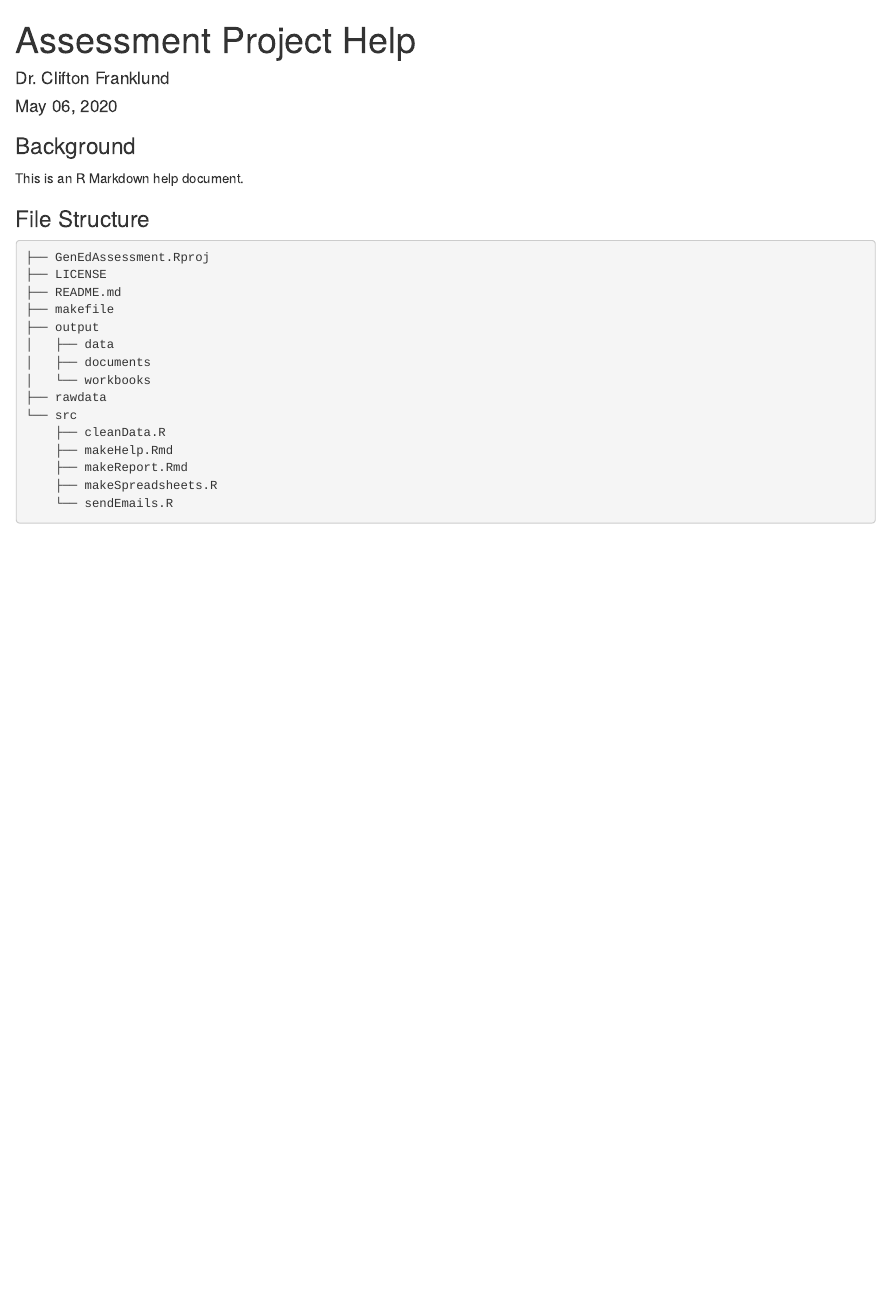
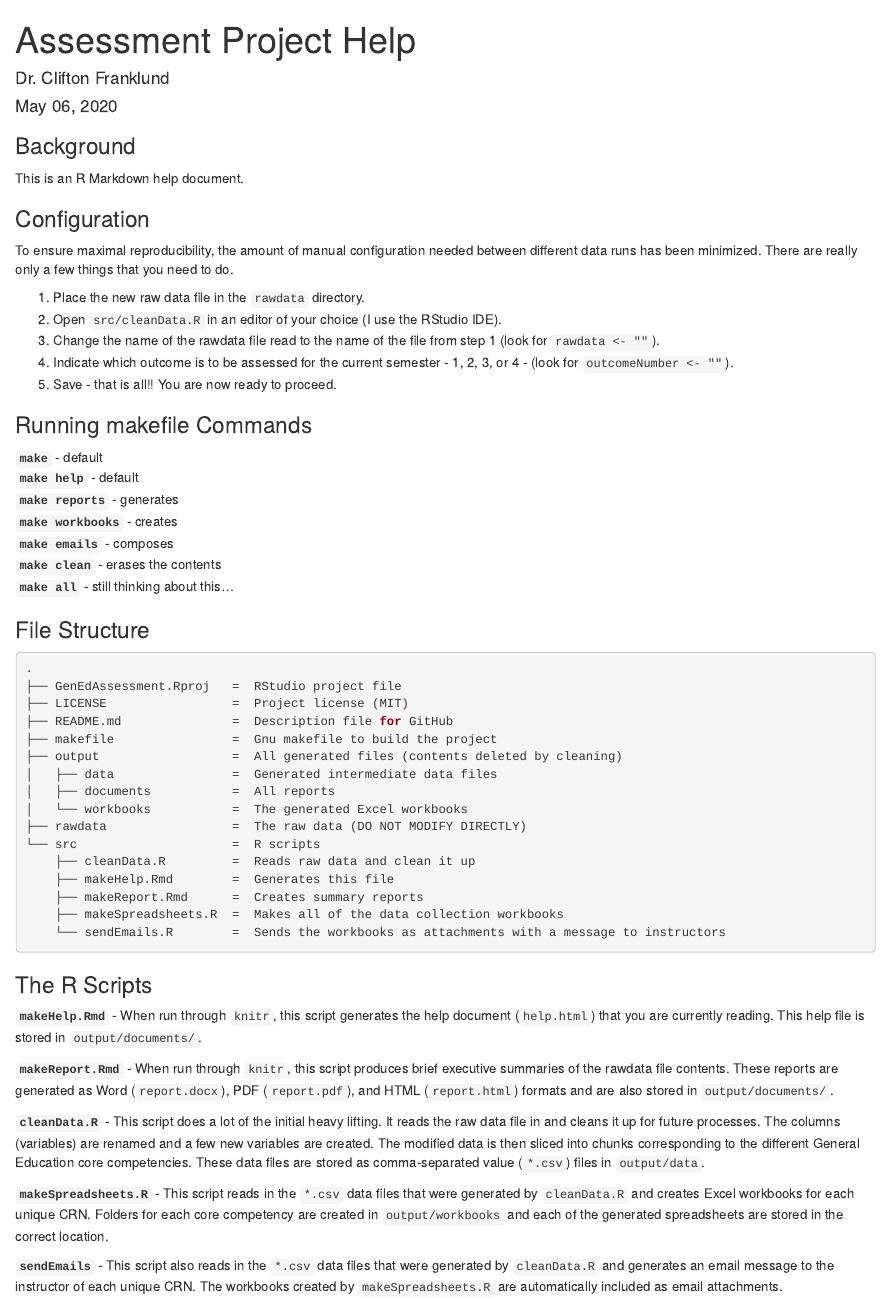
Before and after one commit to pbradl42/GenEdAssessment, an R Markdown document (src/makeHelp.Rmd): the page in a window 1100 px wide, from its top. Rendered offline with R 4.5, knitr and Pandoc, with nearby package versions.

Commit message:
more modifications to help file

````diff
--- a/src/makeHelp.Rmd
+++ b/src/makeHelp.Rmd
@@ -9,24 +9,56 @@ knitr::opts_chunk$set(echo = FALSE)
 ```
 
 ### Background ###
-
 This is an R Markdown help document.
 
+### Configuration ###
+To ensure maximal reproducibility, the amount of manual configuration needed between different data runs has been minimized. There are really only a few things that you need to do.
+
+1. Place the new raw data file in the `rawdata` directory.
+1. Open `src/cleanData.R` in an editor of your choice (I use the RStudio IDE).
+1. Change the name of the rawdata file read to the name of the file from step 1 (look for `rawdata <- ""`).
+1. Indicate which outcome is to be assessed for the current semester - 1, 2, 3, or 4 - (look for `outcomeNumber <- ""`).
+1. Save - that is all!! You are now ready to proceed.
+
+### Running makefile Commands ###
+
+**`make`** - default
+**`make help`** - default
+**`make reports`** - generates
+**`make workbooks`** - creates
+**`make emails`** - composes
+**`make clean`** - erases the contents
+**`make all`** - still thinking about this...
+
+
 ### File Structure ###
-```.
-├── GenEdAssessment.Rproj
-├── LICENSE
-├── README.md
-├── makefile
-├── output
-│   ├── data
-│   ├── documents
-│   └── workbooks
-├── rawdata
-└── src
-    ├── cleanData.R
-    ├── makeHelp.Rmd
-    ├── makeReport.Rmd
-    ├── makeSpreadsheets.R
-    └── sendEmails.R
+```R
+.
+├── GenEdAssessment.Rproj   =  RStudio project file
+├── LICENSE                 =  Project license (MIT)
+├── README.md               =  Description file for GitHub
+├── makefile                =  Gnu makefile to build the project
+├── output                  =  All generated files (contents deleted by cleaning)
+│   ├── data                =  Generated intermediate data files
+│   ├── documents           =  All reports
+│   └── workbooks           =  The generated Excel workbooks
+├── rawdata                 =  The raw data (DO NOT MODIFY DIRECTLY)
+└── src                     =  R scripts
+    ├── cleanData.R         =  Reads raw data and clean it up
+    ├── makeHelp.Rmd        =  Generates this file
+    ├── makeReport.Rmd      =  Creates summary reports
+    ├── makeSpreadsheets.R  =  Makes all of the data collection workbooks
+    └── sendEmails.R        =  Sends the workbooks as attachments with a message to instructors
 ```
+
+### The R Scripts ###
+
+**`makeHelp.Rmd`** - When run through `knitr`, this script generates the help document (`help.html`) that you are currently reading. This help file is stored in `output/documents/`.
+
+**`makeReport.Rmd`** - When run through `knitr`, this script produces brief executive summaries of the rawdata file contents. These reports are generated as Word (`report.docx`), PDF (`report.pdf`), and HTML (`report.html`) formats and are also stored in `output/documents/`.
+
+**`cleanData.R`** - This script does a lot of the initial heavy lifting. It reads the raw data file in and cleans it up for future processes. The columns (variables) are renamed and a few new variables are created. The modified data is then sliced into chunks corresponding to the different General Education core competencies. These data files are stored as comma-separated value (`*.csv`) files in `output/data`.
+
+**`makeSpreadsheets.R`** - This script reads in the `*.csv` data files that were generated by `cleanData.R` and creates Excel workbooks for each unique CRN. Folders for each core competency are created in `output/workbooks` and each of the generated spreadsheets are stored in the correct location.
+
+**`sendEmails`** - This script also reads in the `*.csv` data files that were generated by `cleanData.R` and generates an email message to the instructor of each unique CRN. The workbooks created by `makeSpreadsheets.R` are automatically included as email attachments.
````
Also changed, not shown: output/documents/help.html (deleted).
